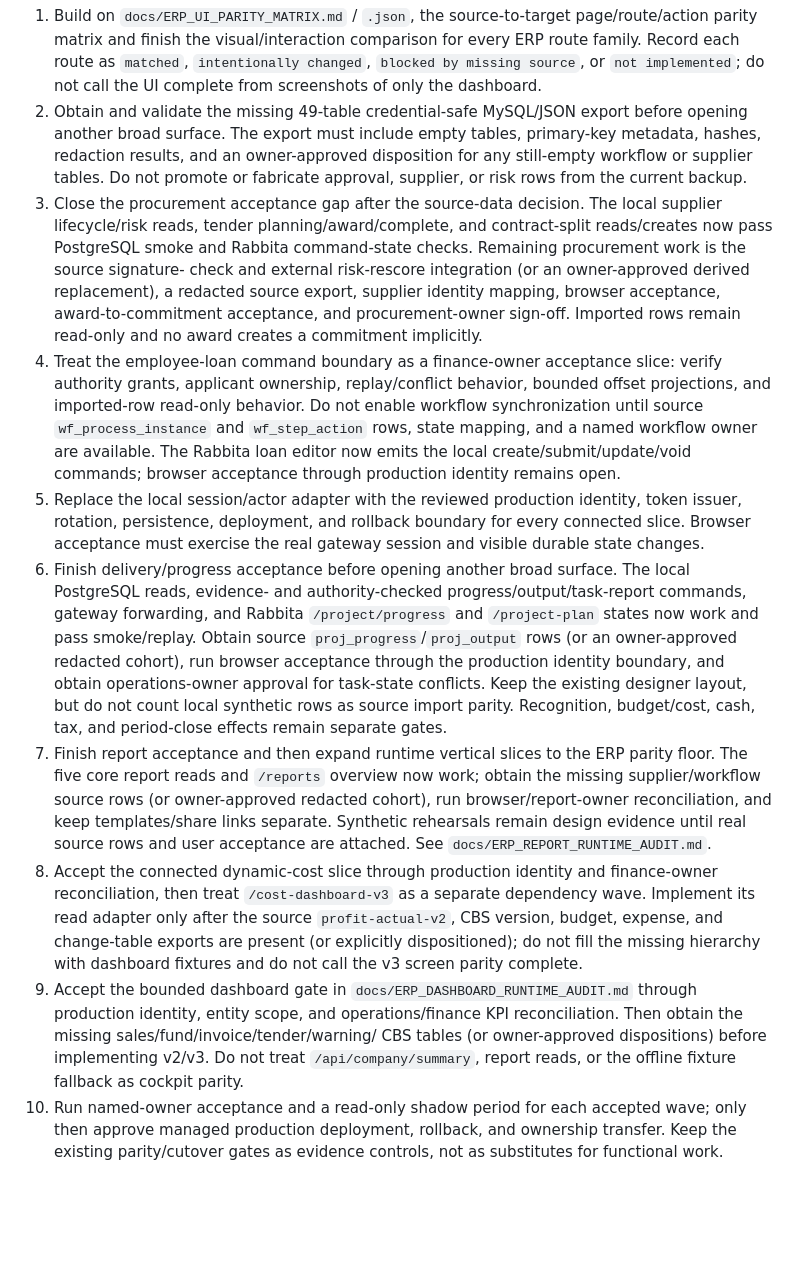
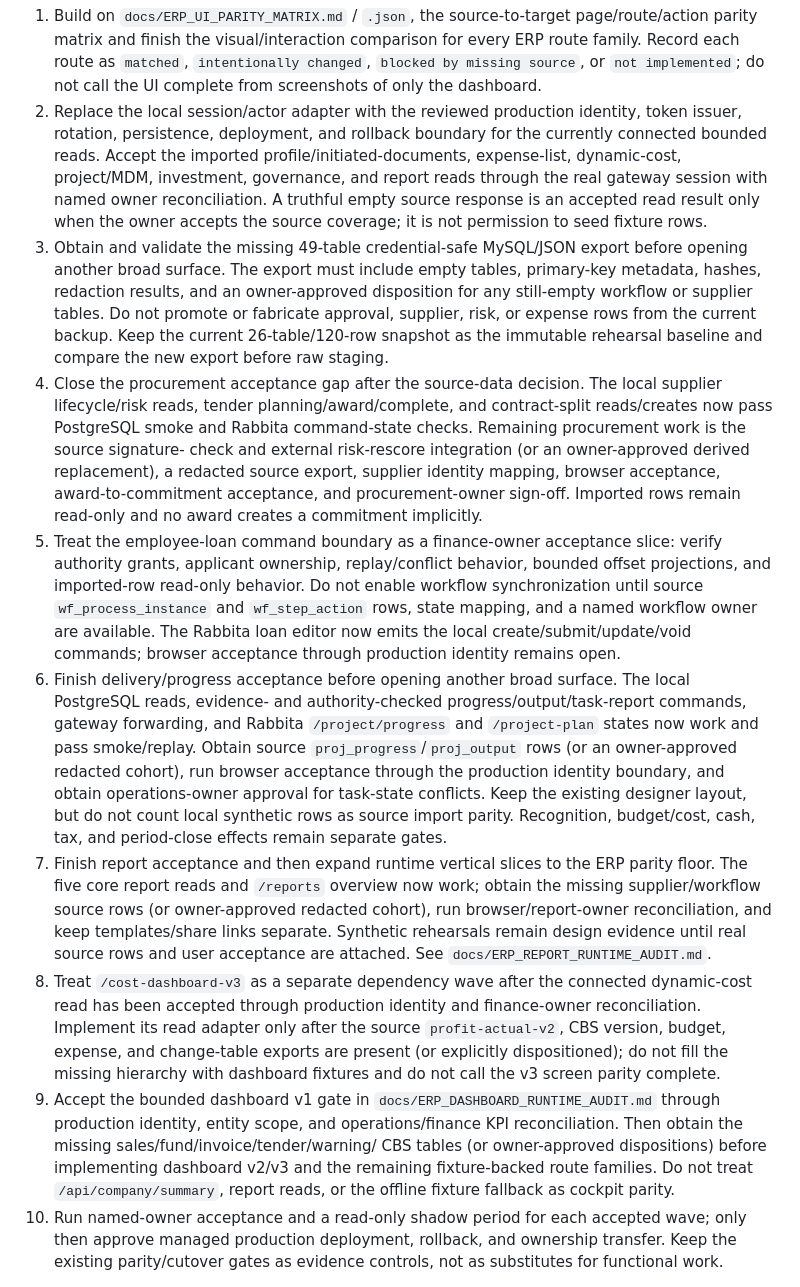
Before and after one commit to vectie/moonproj, a Markdown page: docs/MIGRATION_PLAN.md, the part around one of its changes. Rendered like a GitHub page; blank space fills up the shorter version.

Commit message:
Update migration plan for source and parity checkpoint

```diff
--- a/docs/MIGRATION_PLAN.md
+++ b/docs/MIGRATION_PLAN.md
@@ -396,12 +418,22 @@ Execute the remainder in this order:
    for every ERP route family. Record each route as `matched`, `intentionally
    changed`, `blocked by missing source`, or `not implemented`; do not call the
    UI complete from screenshots of only the dashboard.
-2. Obtain and validate the missing 49-table credential-safe MySQL/JSON export
+2. Replace the local session/actor adapter with the reviewed production
+   identity, token issuer, rotation, persistence, deployment, and rollback
+   boundary for the currently connected bounded reads. Accept the imported
+   profile/initiated-documents, expense-list, dynamic-cost, project/MDM,
+   investment, governance, and report reads through the real gateway session
+   with named owner reconciliation. A truthful empty source response is an
+   accepted read result only when the owner accepts the source coverage; it is
+   not permission to seed fixture rows.
+3. Obtain and validate the missing 49-table credential-safe MySQL/JSON export
    before opening another broad surface. The export must include empty tables,
    primary-key metadata, hashes, redaction results, and an owner-approved
    disposition for any still-empty workflow or supplier tables. Do not promote
-   or fabricate approval, supplier, or risk rows from the current backup.
-3. Close the procurement acceptance gap after the source-data decision.
+   or fabricate approval, supplier, risk, or expense rows from the current
+   backup. Keep the current 26-table/120-row snapshot as the immutable
+   rehearsal baseline and compare the new export before raw staging.
+4. Close the procurement acceptance gap after the source-data decision.
    The local supplier lifecycle/risk reads, tender planning/award/complete,
    and contract-split reads/creates now pass PostgreSQL smoke and Rabbita
    command-state checks. Remaining procurement work is the source signature-
@@ -409,7 +441,7 @@ Execute the remainder in this order:
    replacement), a redacted source export, supplier identity mapping, browser
    acceptance, award-to-commitment acceptance, and procurement-owner sign-off.
    Imported rows remain read-only and no award creates a commitment implicitly.
-4. Treat the employee-loan command boundary as a finance-owner acceptance
+5. Treat the employee-loan command boundary as a finance-owner acceptance
    slice: verify authority grants, applicant ownership, replay/conflict
    behavior, bounded offset projections, and imported-row read-only behavior.
    Do not enable workflow synchronization until source `wf_process_instance`
@@ -417,10 +449,6 @@ Execute the remainder in this order:
    available. The Rabbita loan
    editor now emits the local create/submit/update/void commands; browser
    acceptance through production identity remains open.
-5. Replace the local session/actor adapter with the reviewed production
-   identity, token issuer, rotation, persistence, deployment, and rollback
-   boundary for every connected slice. Browser acceptance must exercise the
-   real gateway session and visible durable state changes.
 6. Finish delivery/progress acceptance before opening another broad surface.
    The local PostgreSQL reads, evidence- and authority-checked
    progress/output/task-report commands, gateway forwarding, and Rabbita
@@ -438,17 +466,18 @@ Execute the remainder in this order:
    links separate. Synthetic rehearsals remain design evidence until real
    source rows and user acceptance are attached. See
    `docs/ERP_REPORT_RUNTIME_AUDIT.md`.
-8. Accept the connected dynamic-cost slice through production identity and
-   finance-owner reconciliation, then treat `/cost-dashboard-v3` as a separate
-   dependency wave. Implement its read adapter only after the source
+8. Treat `/cost-dashboard-v3` as a separate dependency wave after the
+   connected dynamic-cost read has been accepted through production identity
+   and finance-owner reconciliation. Implement its read adapter only after the source
    `profit-actual-v2`, CBS version, budget, expense, and change-table exports
    are present (or explicitly dispositioned); do not fill the missing hierarchy
    with dashboard fixtures and do not call the v3 screen parity complete.
-9. Accept the bounded dashboard gate in
+9. Accept the bounded dashboard v1 gate in
    `docs/ERP_DASHBOARD_RUNTIME_AUDIT.md`
    through production identity, entity scope, and operations/finance KPI
    reconciliation. Then obtain the missing sales/fund/invoice/tender/warning/
-   CBS tables (or owner-approved dispositions) before implementing v2/v3.
+   CBS tables (or owner-approved dispositions) before implementing dashboard
+   v2/v3 and the remaining fixture-backed route families.
    Do not treat `/api/company/summary`, report reads, or the offline fixture
    fallback as cockpit parity.
 10. Run named-owner acceptance and a read-only shadow period for each accepted
```
Also changed, not shown: other parts of docs/MIGRATION_PLAN.md (+22 -0 lines).
